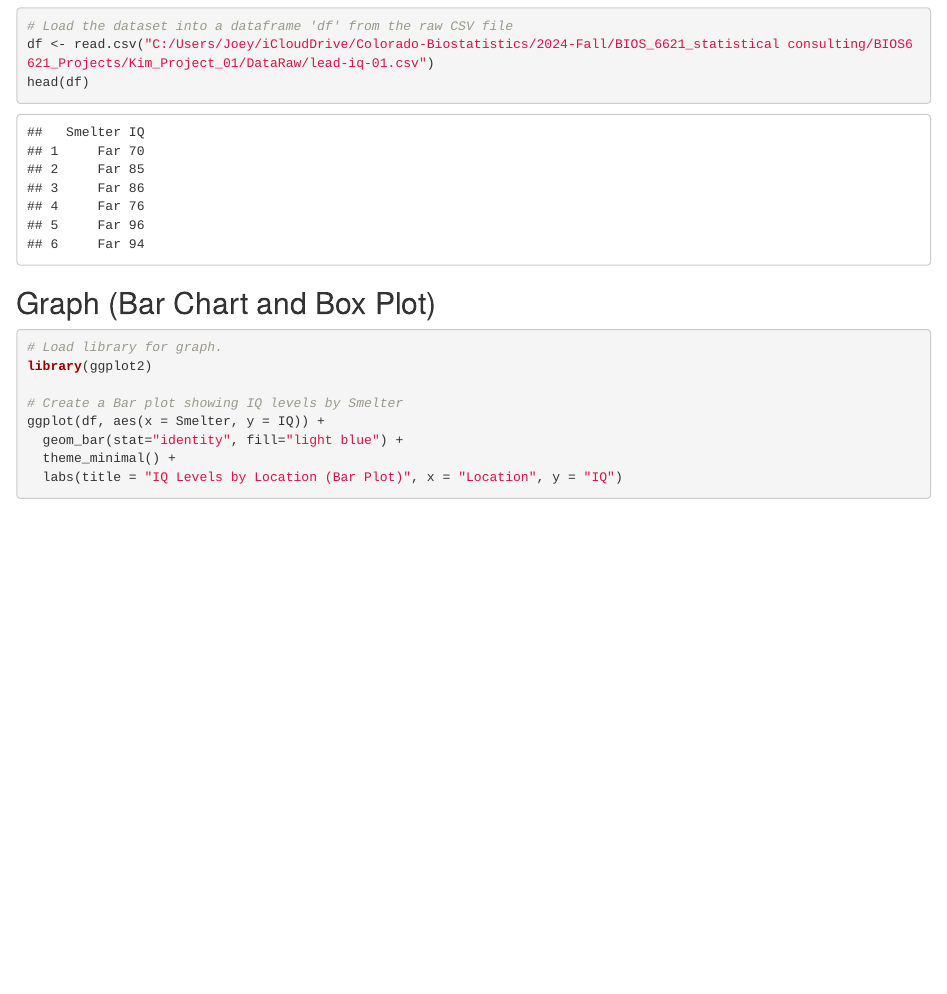
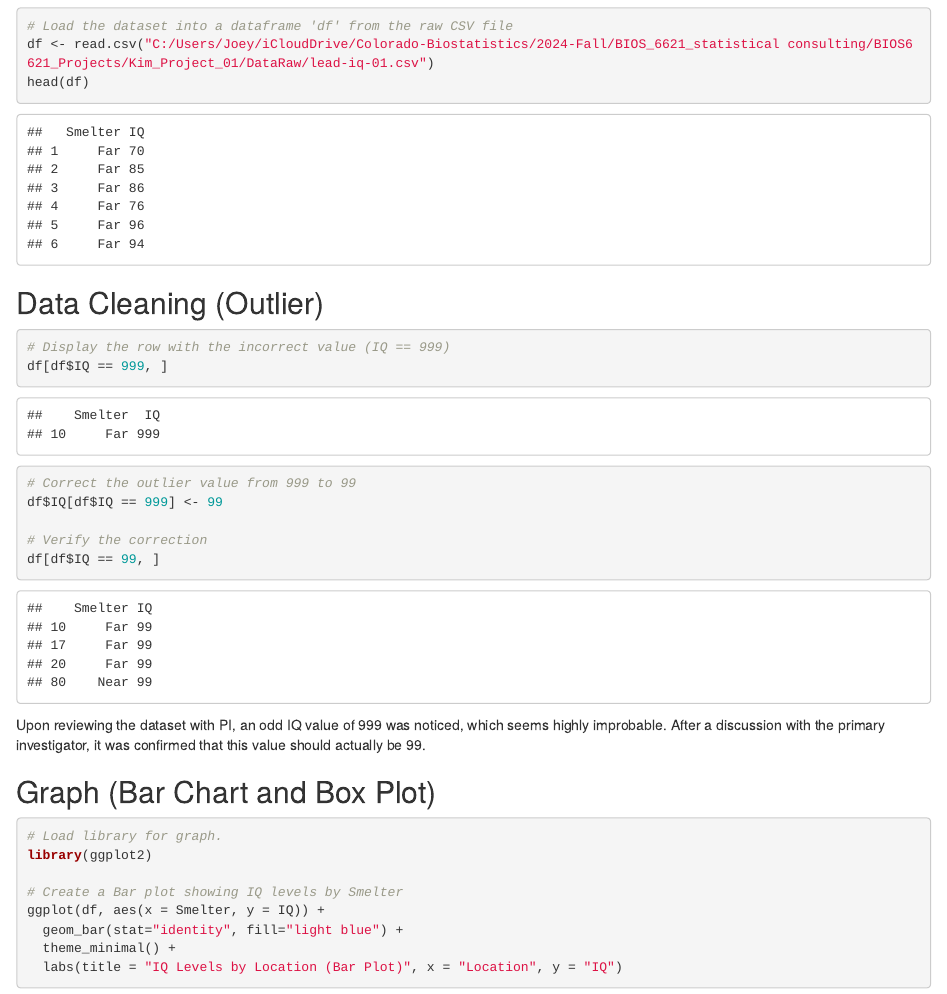
Before and after one commit to netposs/Kim_Project_01, an R Markdown document (Code/Code_Kim_Project_01.Rmd): the page in a window 1100 px wide, from 280 px down. Rendered offline with R 4.5, knitr and Pandoc, with nearby package versions.

Commit message:
HW 02 Report

````diff
--- a/Code/Code_Kim_Project_01.Rmd
+++ b/Code/Code_Kim_Project_01.Rmd
@@ -21,6 +21,22 @@ An analysis of IQ levels by location status. The graph below shows the distribut
 df <- read.csv("C:/Users/Joey/iCloudDrive/Colorado-Biostatistics/2024-Fall/BIOS_6621_statistical consulting/BIOS6621_Projects/Kim_Project_01/DataRaw/lead-iq-01.csv")
 head(df)
 ```
+
+
+## Data Cleaning (Outlier)
+
+```{r, echo=TRUE}
+# Display the row with the incorrect value (IQ == 999)
+df[df$IQ == 999, ]
+
+# Correct the outlier value from 999 to 99
+df$IQ[df$IQ == 999] <- 99
+
+# Verify the correction
+df[df$IQ == 99, ]
+
+```
+Upon reviewing the dataset with PI, an odd IQ value of 999 was noticed, which seems highly improbable. After a discussion with the primary investigator, it was confirmed that this value should actually be 99.
 
 
 ## Graph (Bar Chart and Box Plot)
````
Also changed, not shown: Code/Code_Kim_Project_01.html (added), readme.md.
